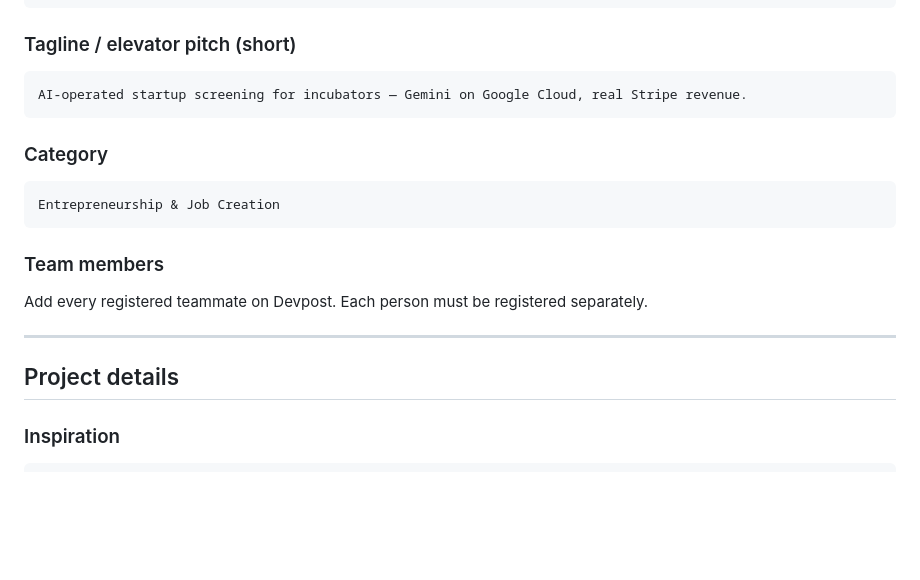
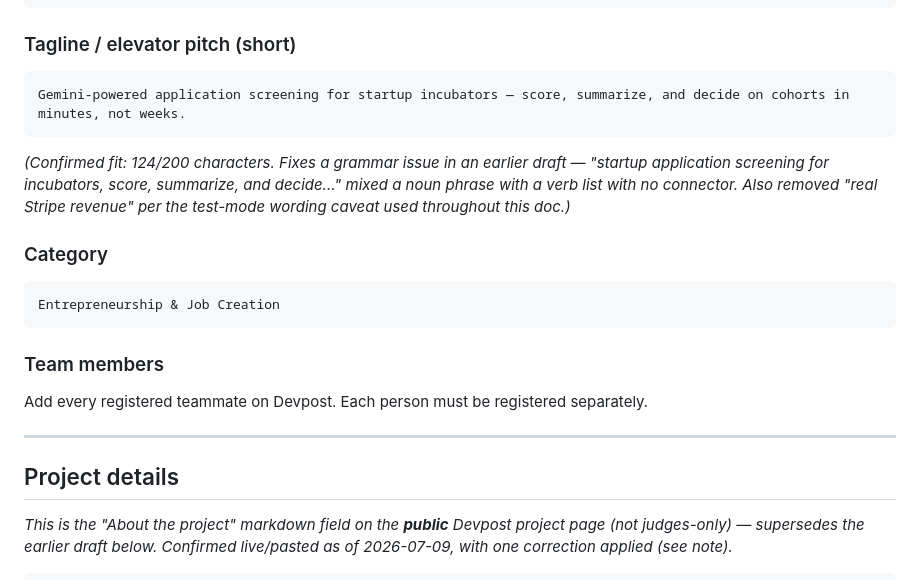
Before and after one commit to ahmskaik/venturelens, a Markdown page: docs/commercialization/DEVPOST_SUBMISSION.md, the part around one of its changes. Drawn GitHub-style; blank space fills up the shorter version.

````diff
--- a/docs/commercialization/DEVPOST_SUBMISSION.md
+++ b/docs/commercialization/DEVPOST_SUBMISSION.md
@@ -36,8 +36,10 @@ VentureLens
 ### Tagline / elevator pitch (short)
 
 ```
-AI-operated startup screening for incubators — Gemini on Google Cloud, real Stripe revenue.
+Gemini-powered application screening for startup incubators — score, summarize, and decide on cohorts in minutes, not weeks.
 ```
+
+*(Confirmed fit: 124/200 characters. Fixes a grammar issue in an earlier draft — "startup application screening for incubators, score, summarize, and decide..." mixed a noun phrase with a verb list with no connector. Also removed "real Stripe revenue" per the test-mode wording caveat used throughout this doc.)*
 
 ### Category
 
@@ -53,6 +55,6 @@ Add every registered teammate on Devpost. Each person must be registered separat
 
 ## Project details
 
-### Inspiration
+*This is the "About the project" markdown field on the **public** Devpost project page (not judges-only) — supersedes the earlier draft below. Confirmed live/pasted as of 2026-07-09, with one correction applied (see note).*
 
 ```
````
Also changed, not shown: other parts of docs/commercialization/DEVPOST_SUBMISSION.md (+76 -71 lines).
